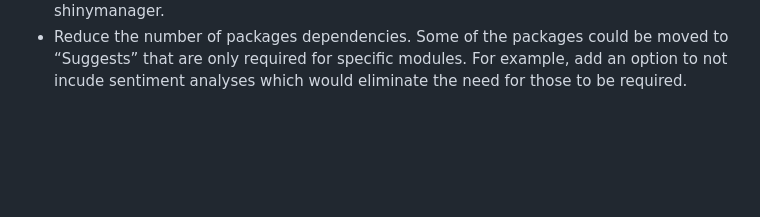
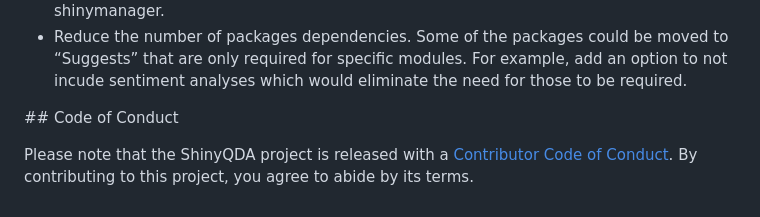
Before and after one commit to jbryer/ShinyQDA, a Markdown page: README.md, the part around the change. Rendered like a GitHub page; blank space fills up the shorter version.

Commit message:
Re-build README.Rmd

```diff
--- a/README.md
+++ b/README.md
@@ -171,3 +171,10 @@ Data export features:
     could be moved to “Suggests” that are only required for specific
     modules. For example, add an option to not incude sentiment analyses
     which would eliminate the need for those to be required.
+
+\#\# Code of Conduct
+
+Please note that the ShinyQDA project is released with a [Contributor
+Code of
+Conduct](https://jbryer.github.io/ShinyQDA/CODE_OF_CONDUCT.html). By
+contributing to this project, you agree to abide by its terms.
```
